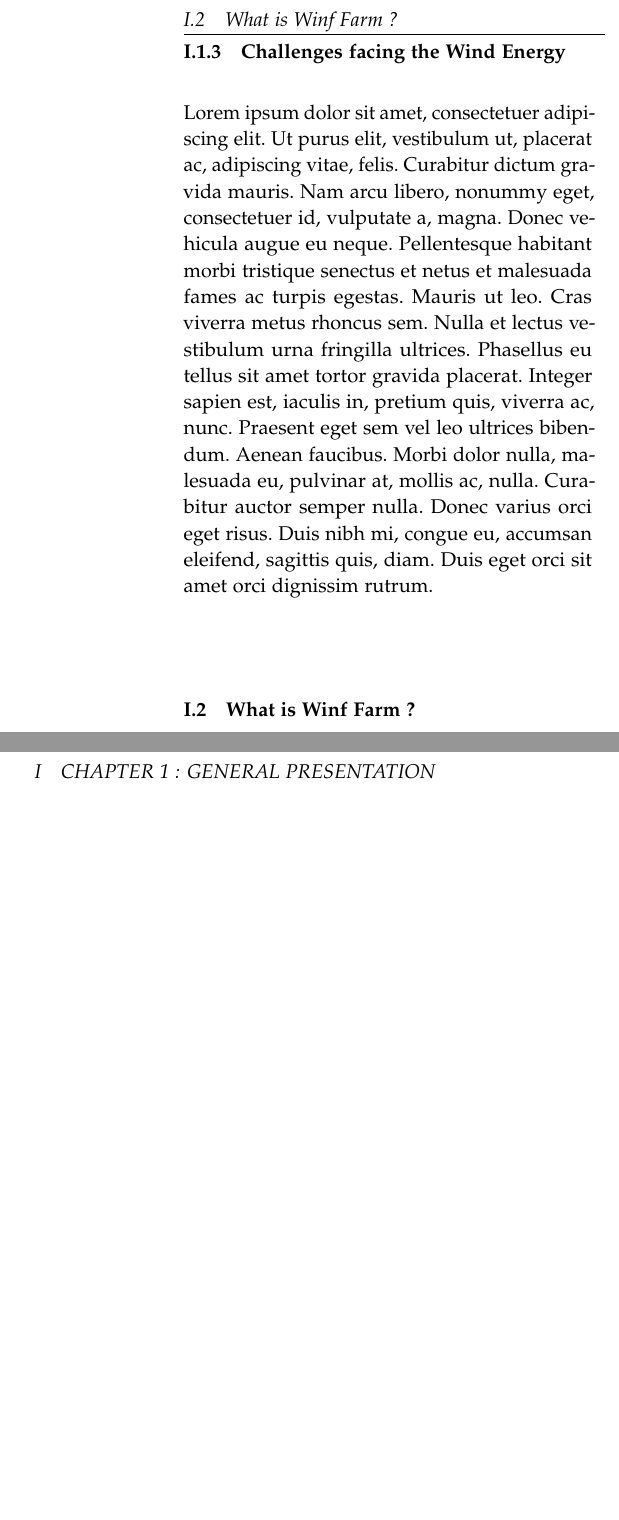
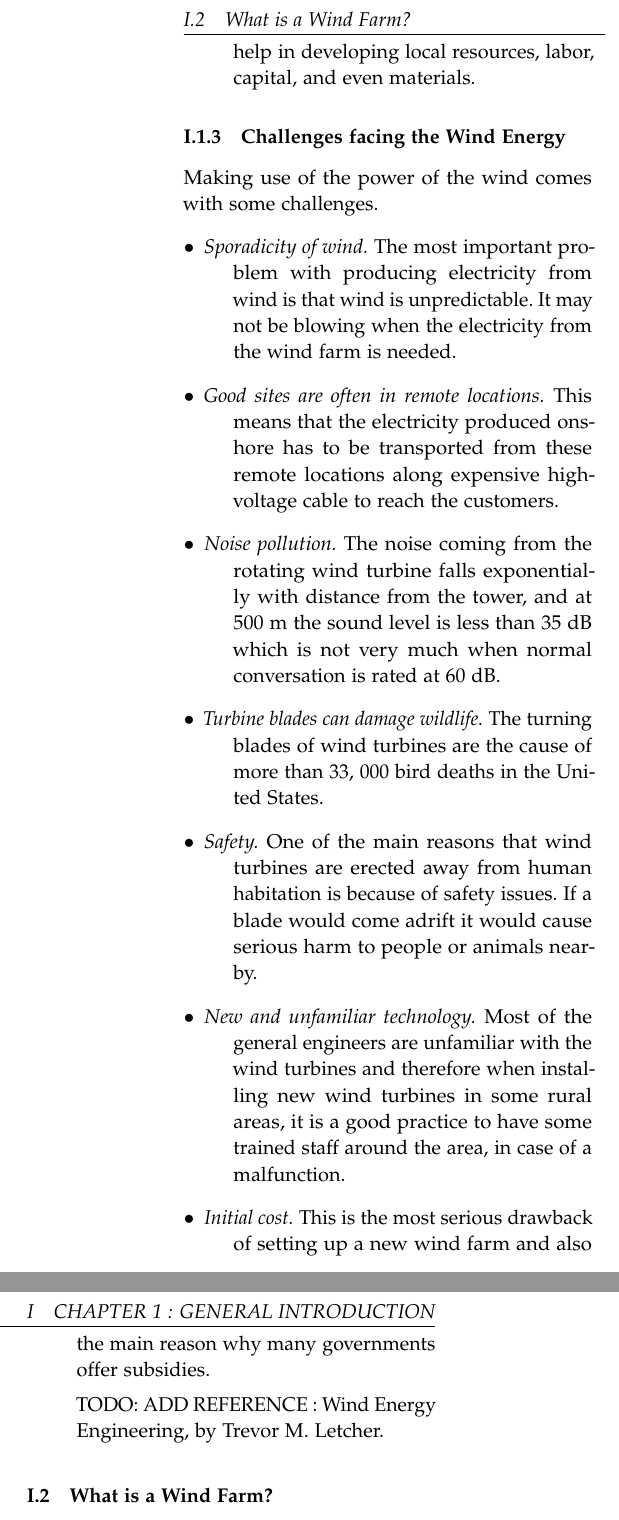
Before and after one commit to Shyuson/Seminar, a LaTeX paper (WSem-18-Vorlage.tex): two parts of the columns of page 3 of 10, joined at a grey line, cut so that both start at the same text, the shorter picture padded with empty space. Compiled offline with pdfLaTeX.

Commit message:
started working on introduction

```diff
--- a/WSem-18-Vorlage.tex
+++ b/WSem-18-Vorlage.tex
@@ -68,10 +68,10 @@
        \begin{minipage}[t]{0.33\linewidth}
          \begin{center}
            	\textsc{Butrint Dehari}\\[2mm]
-                 \normalsize	Matr.nr: 123456\\
+                 \normalsize	Matr.nr: 3118661\\
                  \normalsize
                  \href{mailto:autor1@stud.oth-regensburg.de}
-                 {autor1@stud.oth-regensburg.de}
+                 {butrint.dehari@st.oth-regensburg.de}
          \end{center}
        \end{minipage}
        \begin{minipage}[t]{0.33\linewidth}
@@ -124,4 +120,0 @@
- \lipsum[1]
- \subsubsection{Challenges facing the Wind Energy}
- \lipsum[1]
- \subsection{What is Winf Farm ?}
@@ -128,3 +134,26 @@
+ 	\textit{Creation of jobs and local resources.} Thousands of workers are employed for the different processes like the manufacture process, transport of turbines or erection of turbines. Wind Energy projects can be of great help in developing local resources, labor, capital, and even materials.
+ \end{description}
+
+ \subsubsection{Challenges facing the Wind Energy} Making use of the power of the wind comes with some challenges.
+ \begin{description}
+ 	\item[$\bullet$]
+ 	\textit{Sporadicity of wind.} The most important problem with producing electricity from wind is that wind is unpredictable. It may not be blowing when the electricity from the wind farm is needed.
+ 	\item[$\bullet$]
+ 	\textit{Good sites are often in remote locations.} This means that the electricity produced onshore has to be transported from these remote locations along expensive high-voltage cable to reach the customers.
+ 	\item[$\bullet$]
+ 	\textit{Noise pollution.} The noise coming from the rotating wind turbine falls exponentially with distance from the tower, and at 500 m the sound level is less than 35 dB which is not very much when normal conversation is rated at 60 dB.
+ 	\item[$\bullet$]
+ 	\textit{Turbine blades can damage wildlife.} The turning blades of wind turbines are the cause of more than 33, 000 bird deaths in the United States.
+ 	\item[$\bullet$]
+ 	\textit{Safety.} One of the main reasons that wind turbines are erected away from human habitation is because of safety issues. If a blade would come adrift it would cause serious harm to people or animals nearby.
+ 	\item[$\bullet$]
+ 	\textit{New and unfamiliar technology.} Most of the general engineers are unfamiliar with the wind turbines and therefore when installing new wind turbines in some rural areas, it is a good practice to have some trained staff around the area, in case of a malfunction.
+ 	\item[$\bullet$]
+ 	\textit{Initial cost.} This is the most serious drawback of setting up a new wind farm and also the main reason why many governments offer subsidies.
+
+ 	TODO: ADD REFERENCE : Wind Energy Engineering, by Trevor M. Letcher.
+ \end{description}
+ \subsection{What is a Wind Farm?}
  \lipsum[1]
  \subsection{Evolution of Wind Turbine}
  \lipsum[1]
```
Also changed, not shown: WSem-18-Vorlage.tex (22 more changed lines).
